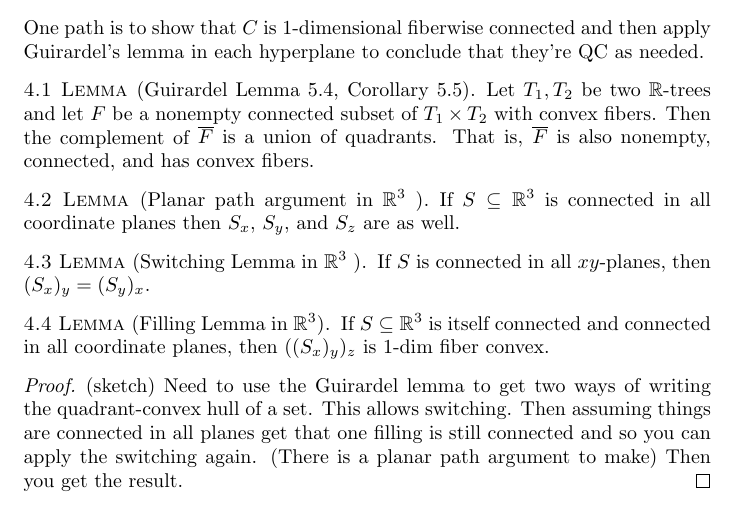
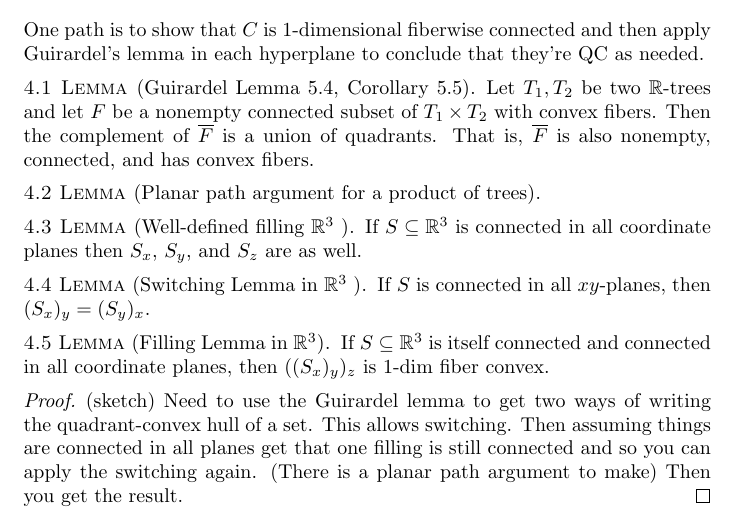
Before and after one commit to quaffpotion/ggt, a LaTeX document (ggt.tex): part of page 3 of 4, cut so that both start at the same text. Compiled offline with pdfLaTeX.

Commit message:
lemma renaming

```diff
--- a/ggt.tex
+++ b/ggt.tex
@@ -152,8 +152,12 @@ One path is to show that \(C\) is 1-dimensional fiberwise connected and then app
 \end{lem}
 
 \begin{lem}
-	[Planar path argument in \(\mathbb{R}^{3}\) ]
-	\label{lem:path}
+	[Planar path argument for a product of trees]
+
+\end{lem}
+
+\begin{lem}
+	[Well-defined filling \(\mathbb{R}^{3}\) ]
 
 	If \(S \subseteq \mathbb{R}^{3}\) is connected in all coordinate planes then \(S_x\), \(S_{y}\), and \(S_{z}\) are as well.
 
```
